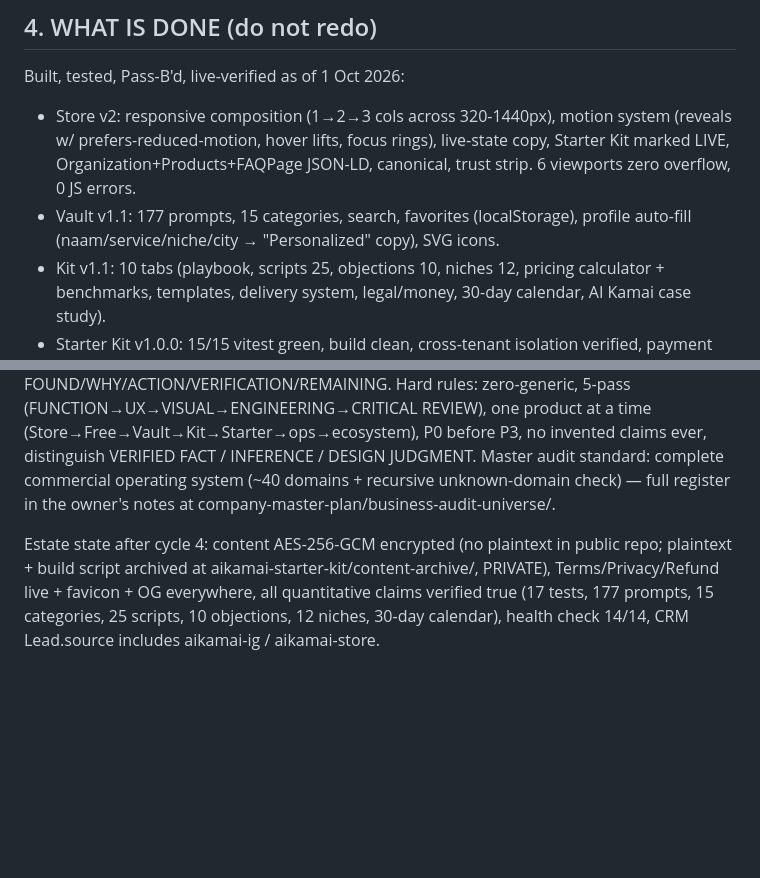
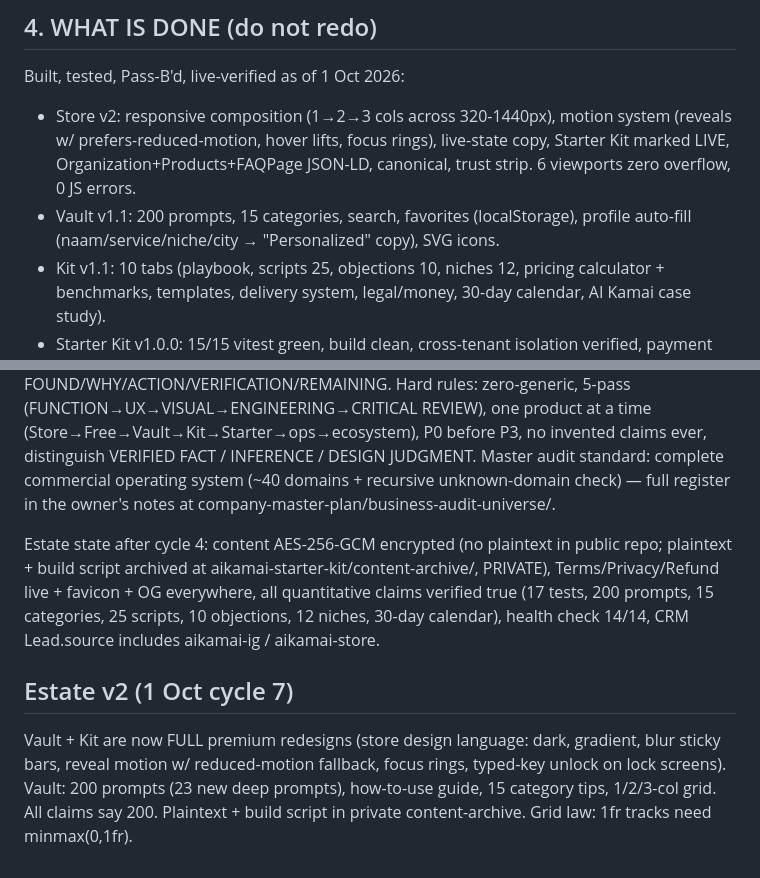
Before and after one commit to somilsharma2000/aikamai, a Markdown page: HANDOVER.md, 2 parts joined by grey strips. GitHub-like rendering; blank space fills up the shorter version.

Commit message:
HANDOVER: 200 prompts, vault v2 + kit premium estate state

```diff
--- a/HANDOVER.md
+++ b/HANDOVER.md
@@ -43,7 +43,7 @@ Fee-corrected target: 20 Agency Kits + 7 Starter Kits ≈ ₹51.6K net (Instamoj
 
 Built, tested, Pass-B'd, live-verified as of 1 Oct 2026:
 - Store v2: responsive composition (1→2→3 cols across 320-1440px), motion system (reveals w/ prefers-reduced-motion, hover lifts, focus rings), live-state copy, Starter Kit marked LIVE, Organization+Products+FAQPage JSON-LD, canonical, trust strip. 6 viewports zero overflow, 0 JS errors.
-- Vault v1.1: 177 prompts, 15 categories, search, favorites (localStorage), profile auto-fill (naam/service/niche/city → "Personalized" copy), SVG icons.
+- Vault v1.1: 200 prompts, 15 categories, search, favorites (localStorage), profile auto-fill (naam/service/niche/city → "Personalized" copy), SVG icons.
 - Kit v1.1: 10 tabs (playbook, scripts 25, objections 10, niches 12, pricing calculator + benchmarks, templates, delivery system, legal/money, 30-day calendar, AI Kamai case study).
 - Starter Kit v1.0.0: 15/15 vitest green, build clean, cross-tenant isolation verified, payment idempotency verified (double webhook cannot double-charge), vertical-swap dry run proven in under 4 min (gym example), delivery zip packaged.
 - 30 reel scripts ready (shoot-ready, honest-claims law applied; reels 28/30 ship ONLY with real buyers/numbers).
@@ -86,4 +86,8 @@ Built, tested, Pass-B'd, live-verified as of 1 Oct 2026:
 
 ALL product work runs the **Autonomous Product Transformation Engine**: DISCOVER→INSPECT→RESEARCH→DIAGNOSE→PRIORITIZE→DESIGN→IMPLEMENT→TEST→SELF-CRITIQUE→IMPROVE→RE-TEST. Act, don't report; fix before asking; report per cycle as FOUND/WHY/ACTION/VERIFICATION/REMAINING. Hard rules: zero-generic, 5-pass (FUNCTION→UX→VISUAL→ENGINEERING→CRITICAL REVIEW), one product at a time (Store→Free→Vault→Kit→Starter→ops→ecosystem), P0 before P3, no invented claims ever, distinguish VERIFIED FACT / INFERENCE / DESIGN JUDGMENT. Master audit standard: complete commercial operating system (~40 domains + recursive unknown-domain check) — full register in the owner's notes at company-master-plan/business-audit-universe/.
 
-Estate state after cycle 4: content AES-256-GCM encrypted (no plaintext in public repo; plaintext + build script archived at aikamai-starter-kit/content-archive/, PRIVATE), Terms/Privacy/Refund live + favicon + OG everywhere, all quantitative claims verified true (17 tests, 177 prompts, 15 categories, 25 scripts, 10 objections, 12 niches, 30-day calendar), health check 14/14, CRM Lead.source includes aikamai-ig / aikamai-store.
+Estate state after cycle 4: content AES-256-GCM encrypted (no plaintext in public repo; plaintext + build script archived at aikamai-starter-kit/content-archive/, PRIVATE), Terms/Privacy/Refund live + favicon + OG everywhere, all quantitative claims verified true (17 tests, 200 prompts, 15 categories, 25 scripts, 10 objections, 12 niches, 30-day calendar), health check 14/14, CRM Lead.source includes aikamai-ig / aikamai-store.
+
+## Estate v2 (1 Oct cycle 7)
+
+Vault + Kit are now FULL premium redesigns (store design language: dark, gradient, blur sticky bars, reveal motion w/ reduced-motion fallback, focus rings, typed-key unlock on lock screens). Vault: 200 prompts (23 new deep prompts), how-to-use guide, 15 category tips, 1/2/3-col grid. All claims say 200. Plaintext + build script in private content-archive. Grid law: 1fr tracks need minmax(0,1fr).
```
